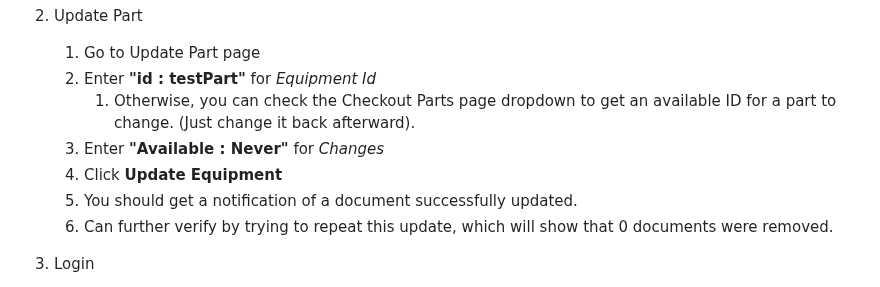
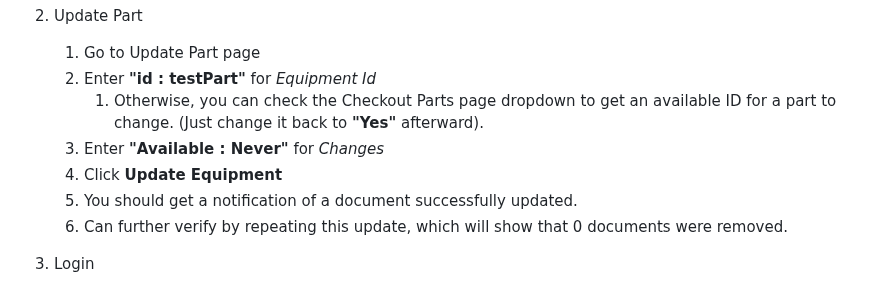
Before and after one commit to adamw1221/CS495-Lab-Inventory-Group-F, a Markdown page: test.md, the part around the change. Drawn GitHub-style.

```diff
--- a/test.md
+++ b/test.md
@@ -88,11 +88,11 @@ The following tests require user interaction with the corresponding webpages and
 
     1. Go to Update Part page
     2. Enter **"id : testPart"** for *Equipment Id*
-        1. Otherwise, you can check the Checkout Parts page dropdown to get an available ID for a part to change. (Just change it back afterward).
+        1. Otherwise, you can check the Checkout Parts page dropdown to get an available ID for a part to change. (Just change it back to **"Yes"** afterward).
     3. Enter **"Available : Never"** for *Changes*
     4. Click **Update Equipment**
     5. You should get a notification of a document successfully updated.
-    6. Can further verify by trying to repeat this update, which will show that 0 documents were removed.
+    6. Can further verify by repeating this update, which will show that 0 documents were removed.
 
 3. Login
 
```
